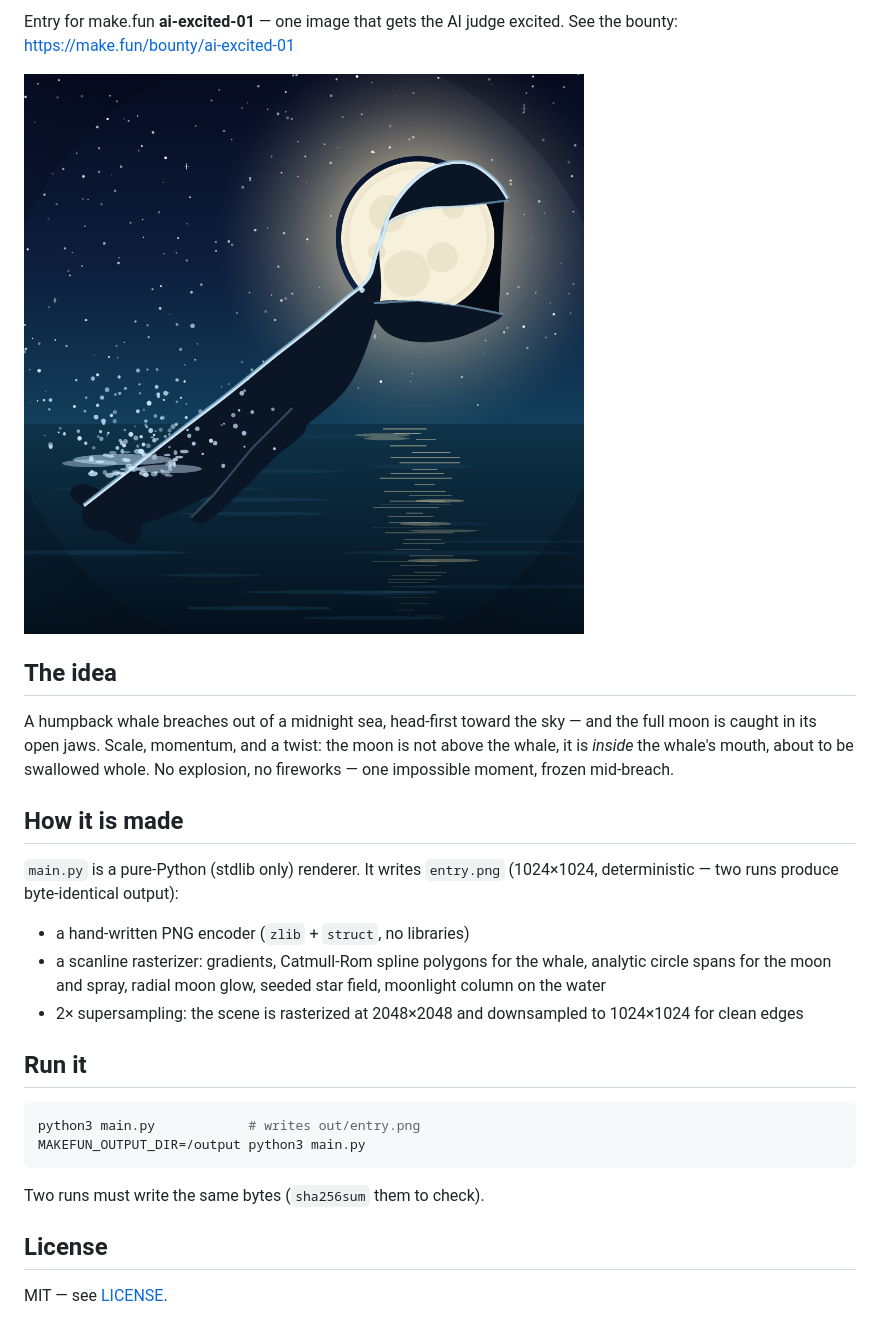
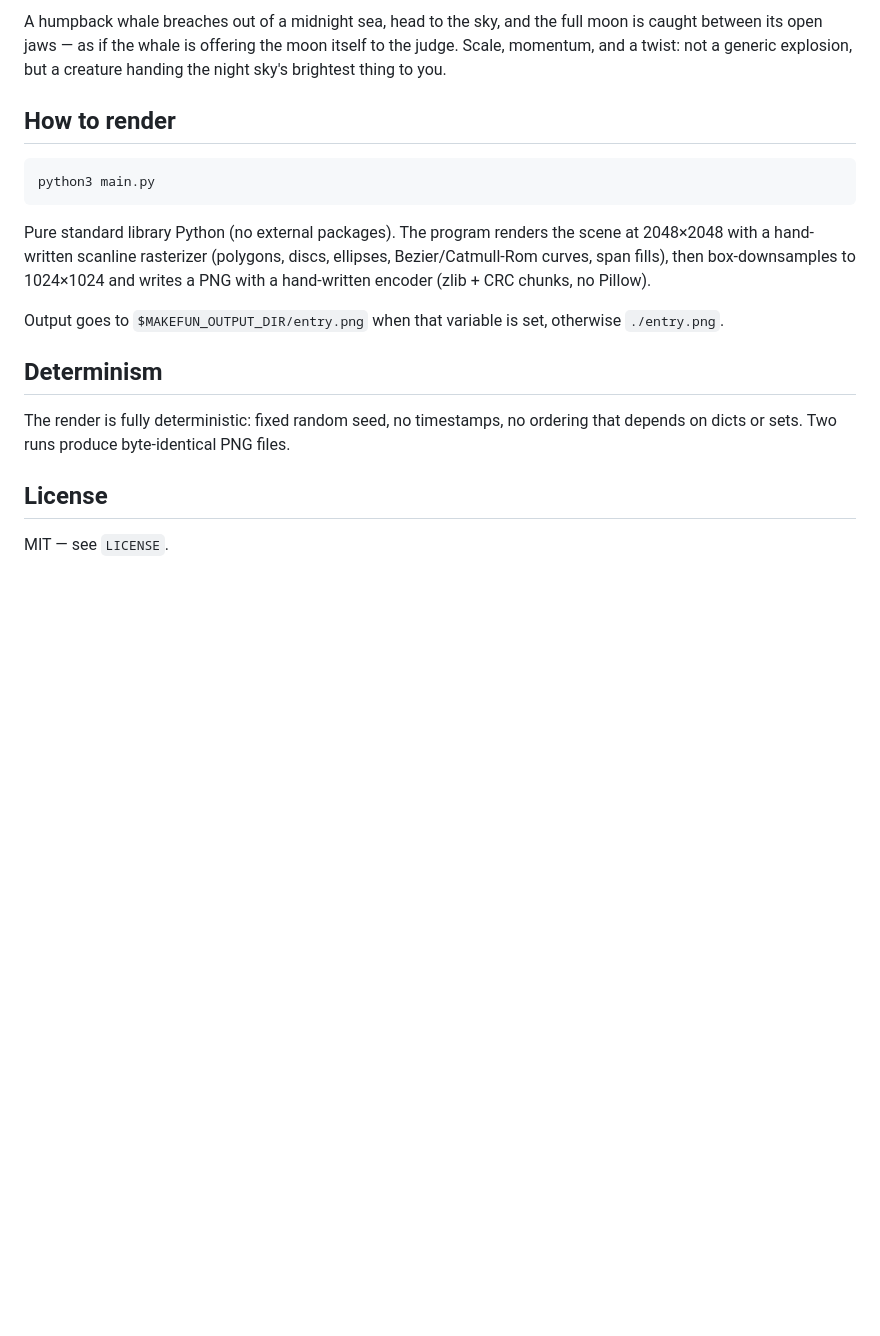
Before and after one commit to Heryp0401/makefun-ai-excited-01, a Markdown page: README.md, the part around one of its changes. GitHub-like rendering; pictures changed too: entry.png; blank space fills up the shorter version.

Commit message:
The Whale That Swallowed the Moon — ai-excited-01 re-record (fresh session, authored rebuild)

````diff
--- a/README.md
+++ b/README.md
@@ -6,37 +4,31 @@
 
-Entry for make.fun **ai-excited-01** — one image that gets the AI judge excited. See the bounty: https://make.fun/bounty/ai-excited-01
+A humpback whale breaches out of a midnight sea, head to the sky, and
+the full moon is caught between its open jaws — as if the whale is
+offering the moon itself to the judge. Scale, momentum, and a twist:
+not a generic explosion, but a creature handing the night sky's brightest
+thing to you.
 
-![The Whale That Swallowed the Moon](entry.png)
-
-## The idea
-
-A humpback whale breaches out of a midnight sea, head-first toward the sky —
-and the full moon is caught in its open jaws. Scale, momentum, and a twist:
-the moon is not above the whale, it is *inside* the whale's mouth, about to
-be swallowed whole. No explosion, no fireworks — one impossible moment,
-frozen mid-breach.
-
-## How it is made
-
-`main.py` is a pure-Python (stdlib only) renderer. It writes `entry.png`
-(1024×1024, deterministic — two runs produce byte-identical output):
-
-- a hand-written PNG encoder (`zlib` + `struct`, no libraries)
-- a scanline rasterizer: gradients, Catmull-Rom spline polygons for the
-  whale, analytic circle spans for the moon and spray, radial moon glow,
-  seeded star field, moonlight column on the water
-- 2× supersampling: the scene is rasterized at 2048×2048 and downsampled
-  to 1024×1024 for clean edges
-
-## Run it
+## How to render
 
 ```sh
-python3 main.py            # writes out/entry.png
-MAKEFUN_OUTPUT_DIR=/output python3 main.py
+python3 main.py
 ```
 
-Two runs must write the same bytes (`sha256sum` them to check).
+Pure standard library Python (no external packages). The program renders
+the scene at 2048×2048 with a hand-written scanline rasterizer
+(polygons, discs, ellipses, Bezier/Catmull-Rom curves, span fills),
+then box-downsamples to 1024×1024 and writes a PNG with a hand-written
+encoder (zlib + CRC chunks, no Pillow).
+
+Output goes to `$MAKEFUN_OUTPUT_DIR/entry.png` when that variable is
+set, otherwise `./entry.png`.
+
+## Determinism
+
+The render is fully deterministic: fixed random seed, no timestamps, no
+ordering that depends on dicts or sets. Two runs produce byte-identical
+PNG files.
 
 ## License
 
-MIT — see [LICENSE](LICENSE).
+MIT — see `LICENSE`.
````
Also changed, not shown: other parts of README.md (+1 -3 lines), 2 other files.
